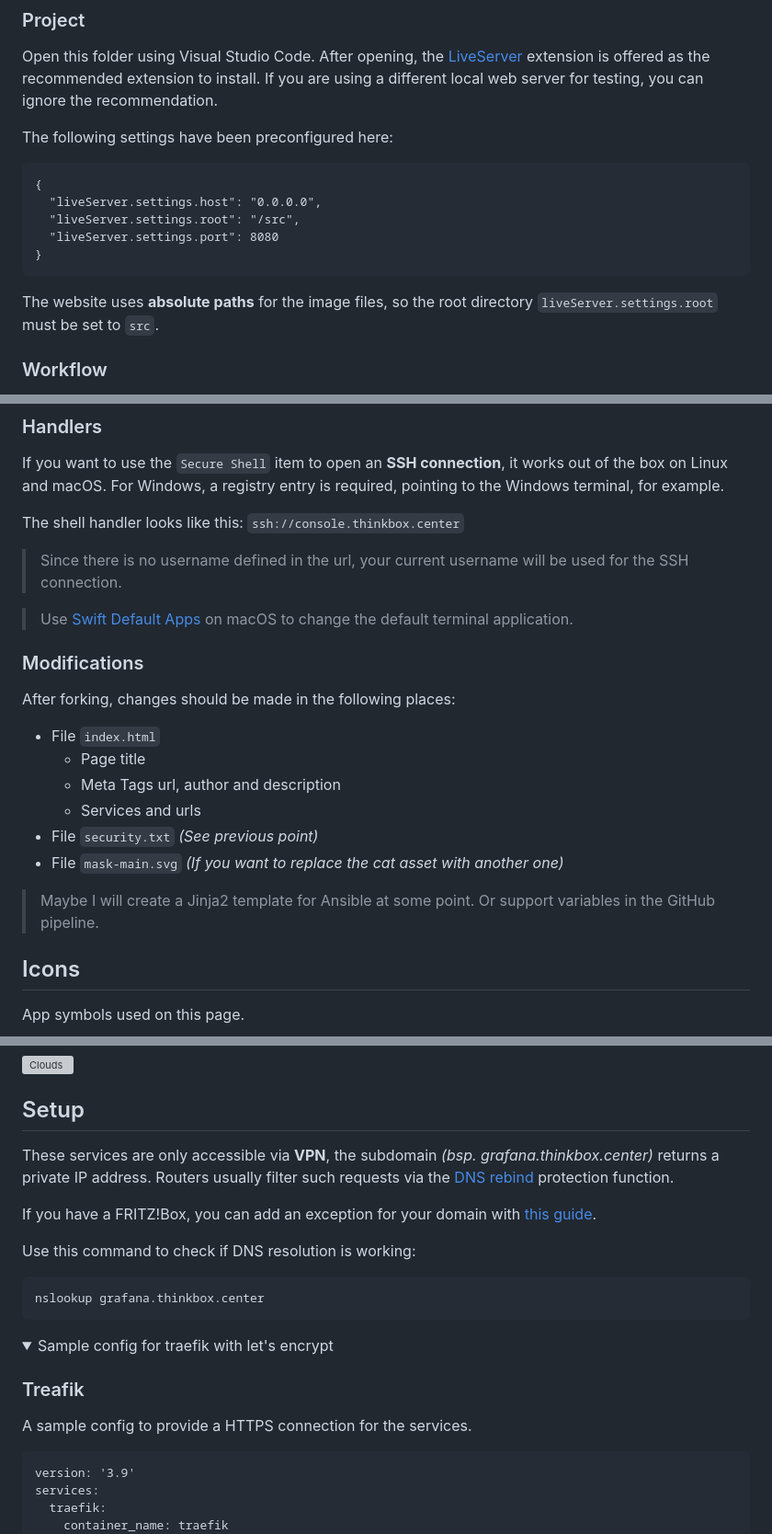
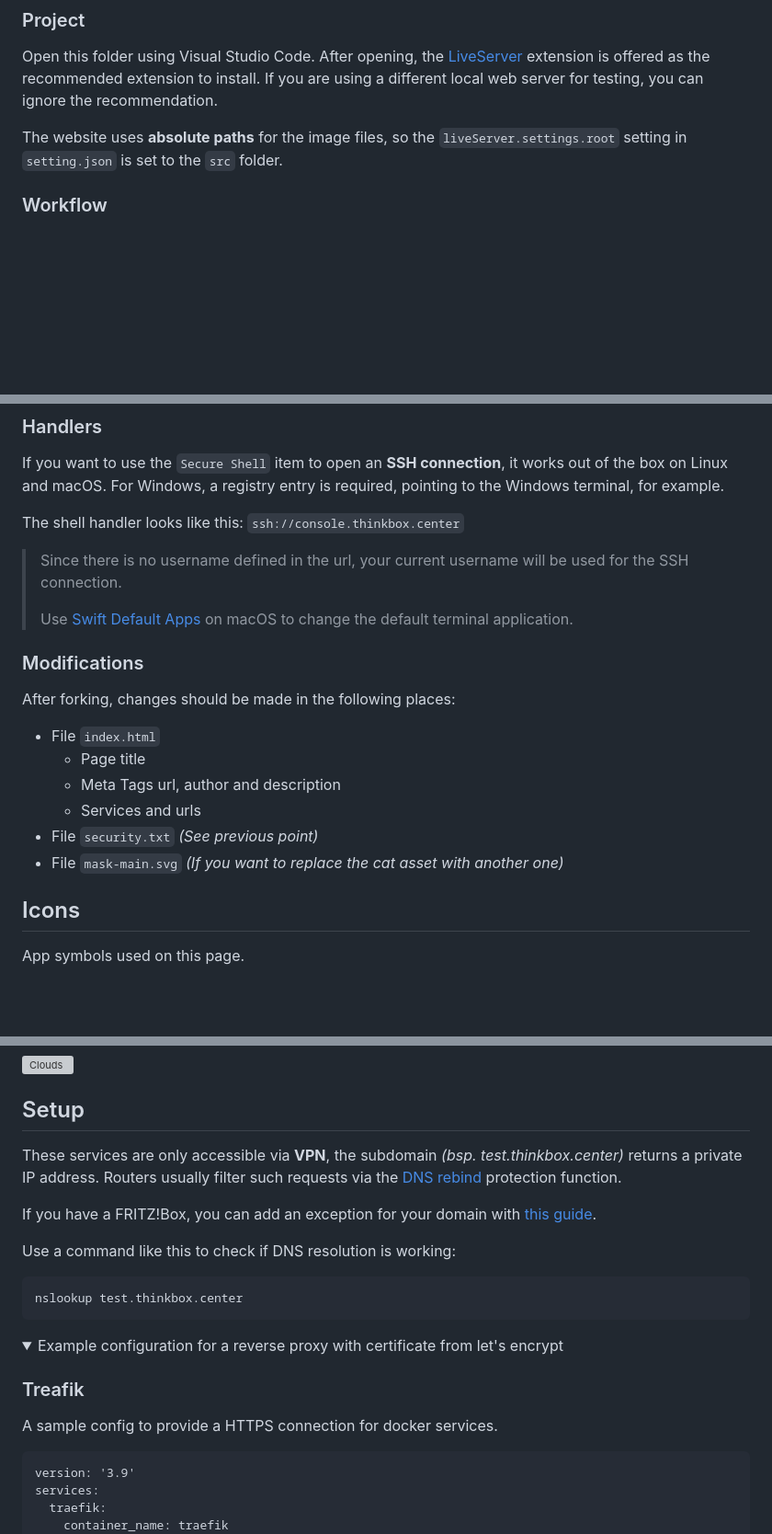
Before and after one commit to patbec/homeserver-startpage, a Markdown page: README.md, 3 parts joined by grey strips. Shown at 92% size. Rendered like a GitHub page; folded sections open; blank space fills up the shorter version; grey boxes are pictures that could not be loaded.

Commit message:
Cleaned up.

````diff
--- a/README.md
+++ b/README.md
@@ -53,16 +53,7 @@ Here is a summary about the project directory.
 
 Open this folder using Visual Studio Code. After opening, the [LiveServer](https://marketplace.visualstudio.com/items?itemName=ritwickdey.LiveServer) extension is offered as the recommended extension to install. If you are using a different local web server for testing, you can ignore the recommendation.
 
-The following settings have been preconfigured here:
-```
-{
-  "liveServer.settings.host": "0.0.0.0",
-  "liveServer.settings.root": "/src",
-  "liveServer.settings.port": 8080
-}
-```
-
-The website uses **absolute paths** for the image files, so the root directory `liveServer.settings.root` must be set to `src`.
+The website uses **absolute paths** for the image files, so the `liveServer.settings.root` setting in `setting.json` is set to the `src` folder.
 
 ### Workflow
 
@@ -81,7 +72,7 @@ If you want to use the `Secure Shell` item to open an **SSH connection**, it wor
 The shell handler looks like this: `ssh://console.thinkbox.center`
 
 > Since there is no username defined in the url, your current username will be used for the SSH connection.
-
+>
 > Use [Swift Default Apps](https://formulae.brew.sh/cask/swiftdefaultappsprefpane) on macOS to change the default terminal application.
 
 ### Modifications
@@ -94,8 +85,6 @@ After forking, changes should be made in the following places:
   * Services and urls
 * File `security.txt` _(See previous point)_
 * File `mask-main.svg` _(If you want to replace the cat asset with another one)_
-
-> Maybe I will create a Jinja2 template for Ansible at some point. Or support variables in the GitHub pipeline.
 
 ## Icons
 
@@ -184,21 +173,21 @@ App symbols used on this page.
 
 ## Setup
 
-These services are only accessible via <b>VPN</b>, the subdomain <i>(bsp. grafana.thinkbox.center)</i> returns a private IP address. Routers usually filter such requests via the [DNS rebind](https://en.wikipedia.org/wiki/DNS_rebinding) protection function.
+These services are only accessible via <b>VPN</b>, the subdomain <i>(bsp. test.thinkbox.center)</i> returns a private IP address. Routers usually filter such requests via the [DNS rebind](https://en.wikipedia.org/wiki/DNS_rebinding) protection function.
 
 If you have a FRITZ!Box, you can add an exception for your domain with [this guide](https://avm.de/service/wissensdatenbank/dok/FRITZ-Box-7390/663_DNS-Auflosung-privater-IP-Adressen-nicht-moglich/).
 
-Use this command to check if DNS resolution is working:
+Use a command like this to check if DNS resolution is working:
 ```
-nslookup grafana.thinkbox.center
+nslookup test.thinkbox.center
 ```
 
 <details>
-  <summary>Sample config for traefik with let's encrypt</summary>
+  <summary>Example configuration for a reverse proxy with certificate from let's encrypt</summary>
 
 ### Treafik
 
-A sample config to provide a HTTPS connection for the services.
+A sample config to provide a HTTPS connection for docker services.
 
 ```
 version: '3.9'
````
Also changed, not shown: other parts of README.md (+2 -0 lines).
